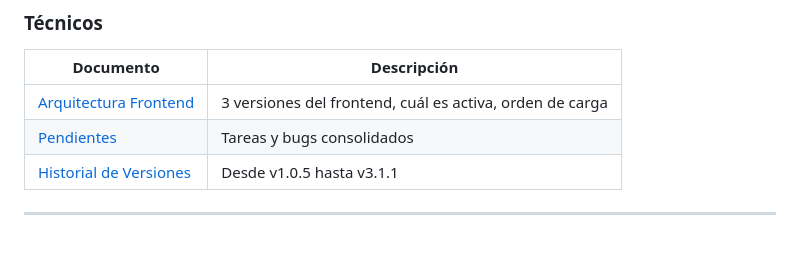
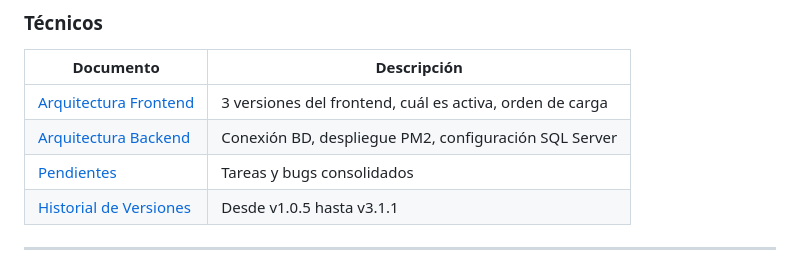
Before and after one commit to CeereIngeniero1/NUEVO_RELACIONADOR, a Markdown page: docs/README.md, the part around the change. GitHub-like rendering.

Commit message:
docs: Agregar documentación del backend (conexión BD, despliegue PM2, config SQL Server)

```diff
--- a/docs/README.md
+++ b/docs/README.md
@@ -128,6 +128,7 @@ NUEVO_RELACIONADOR/
 | Documento | Descripción |
 |---|---|
 | [Arquitectura Frontend](arquitectura/estructura_frontend.md) | 3 versiones del frontend, cuál es activa, orden de carga |
+| [Arquitectura Backend](arquitectura/backend.md) | Conexión BD, despliegue PM2, configuración SQL Server |
 | [Pendientes](pendientes.md) | Tareas y bugs consolidados |
 | [Historial de Versiones](CHANGELOG.md) | Desde v1.0.5 hasta v3.1.1 |
 
```
Also changed, not shown: docs/arquitectura/backend.md (added, +169 -0 lines).
